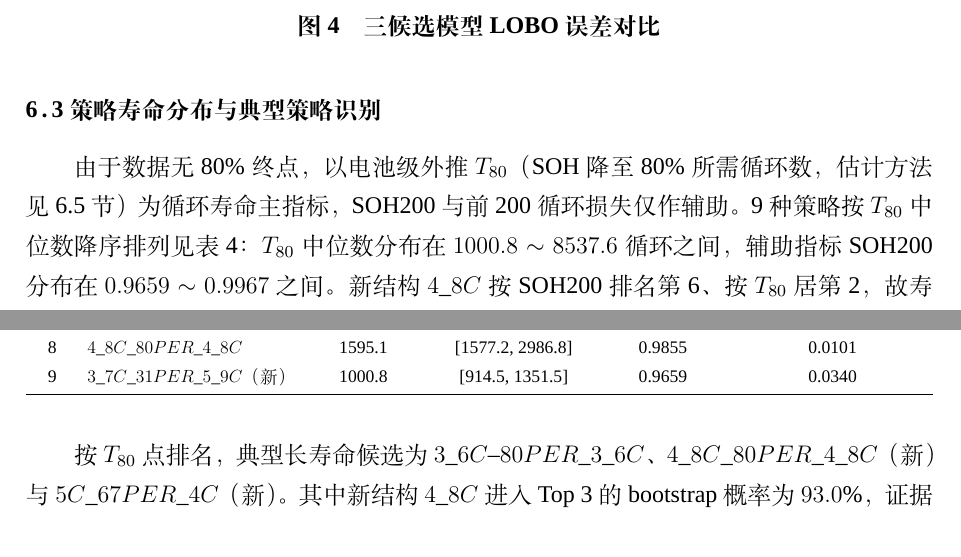
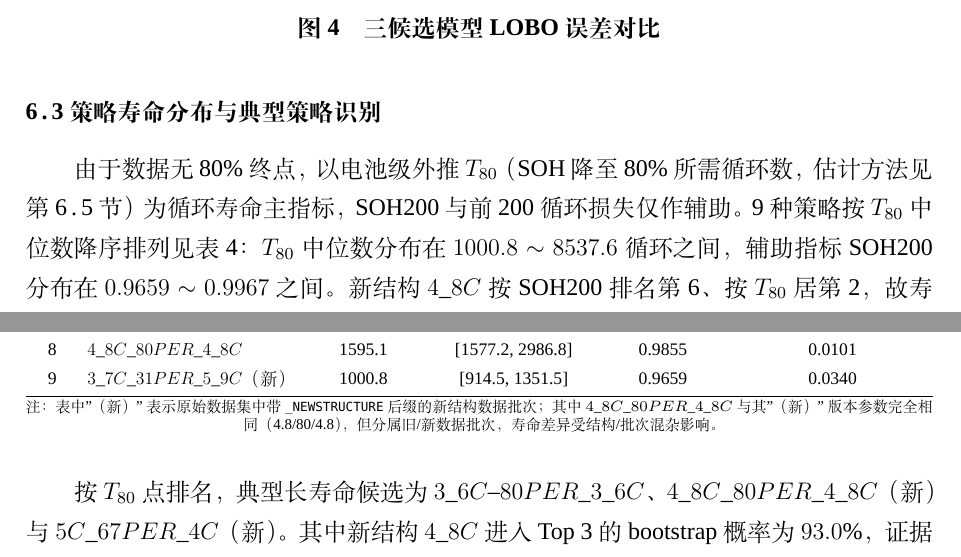
Before and after one commit to Aufpa33en/Celianbei-A, a LaTeX thesis (paper/main.tex): two parts of page 8 of 39, joined at a grey line, cut so that both start at the same text. Compiled offline with XeLaTeX; a missing font is replaced by an installed copy or a similar font.

Commit message:
论文：修正硬编码6.5节为ref引用(sec:t80)，Q1表补(新)=NEWSTRUCTURE脚注，核对无残留软编码引用

```diff
--- a/paper/main.tex
+++ b/paper/main.tex
@@ -208,7 +208,7 @@ functional\_curve & \textbf{0.004325} & 0.004026 & 0.018332 & \textbf{是}\\
 \end{figure}
 
 \subsection{策略寿命分布与典型策略识别}
-由于数据无 80\% 终点，以电池级外推 $T_{80}$（SOH 降至 80\% 所需循环数，估计方法见 6.5 节）为循环寿命主指标，SOH200 与前 200 循环损失仅作辅助。9 种策略按 $T_{80}$ 中位数降序排列见表 \ref{tab:q1}：$T_{80}$ 中位数分布在 $1000.8\sim8537.6$ 循环之间，辅助指标 SOH200 分布在 $0.9659\sim0.9967$ 之间。新结构 $4\_8C$ 按 SOH200 排名第 6、按 $T_{80}$ 居第 2，故寿命分组以 $T_{80}$ 为准。
+由于数据无 80\% 终点，以电池级外推 $T_{80}$（SOH 降至 80\% 所需循环数，估计方法见第 \ref{sec:t80} 节）为循环寿命主指标，SOH200 与前 200 循环损失仅作辅助。9 种策略按 $T_{80}$ 中位数降序排列见表 \ref{tab:q1}：$T_{80}$ 中位数分布在 $1000.8\sim8537.6$ 循环之间，辅助指标 SOH200 分布在 $0.9659\sim0.9967$ 之间。新结构 $4\_8C$ 按 SOH200 排名第 6、按 $T_{80}$ 居第 2，故寿命分组以 $T_{80}$ 为准。
 
 \begin{table}[H]\centering
 \caption{各策略寿命指标（按 $T_{80}$ 中位数降序；SOH200 与损失仅辅助）}\label{tab:q1}
@@ -228,6 +228,7 @@ functional\_curve & \textbf{0.004325} & 0.004026 & 0.018332 & \textbf{是}\\
 9 & $3\_7C\_31PER\_5\_9C$（新） & 1000.8 & [914.5, 1351.5] & 0.9659 & 0.0340\\
 \bottomrule
 \end{tabular}}
+\par\footnotesize 注：表中"（新）"表示原始数据集中带 \texttt{\_NEWSTRUCTURE} 后缀的新结构数据批次；其中 $4\_8C\_80PER\_4\_8C$ 与其"（新）"版本参数完全相同（4.8/80/4.8），但分属旧/新数据批次，寿命差异受结构/批次混杂影响。
 \end{table}
 
 按 $T_{80}$ 点排名，典型长寿命候选为 $3\_6C$--$80PER\_3\_6C$、$4\_8C\_80PER\_4\_8C$（新）与 $5C\_67PER\_4C$（新）。其中新结构 $4\_8C$ 进入 Top 3 的 bootstrap 概率为 $93.0\%$，证据最稳定；$3\_6C$ 与 $5C\_67PER\_4C$ 分别为 $75.75\%$ 与 $68.85\%$，排名保留不确定性。典型短寿命候选为 $80PER\_3\_6C$、$4\_8C\_80PER\_4\_8C$ 与 $3\_7C\_31PER\_5\_9C$（新），其中旧结构 $4\_8C$ 与 $3\_7C$ 进入 Bottom 3 的概率均为 $100\%$，短寿命特征稳定；$80PER\_3\_6C$ 仅 $60.35\%$，不宜作同等强度结论。
```
Also changed, not shown: paper/main.tex (2 more changed lines).
